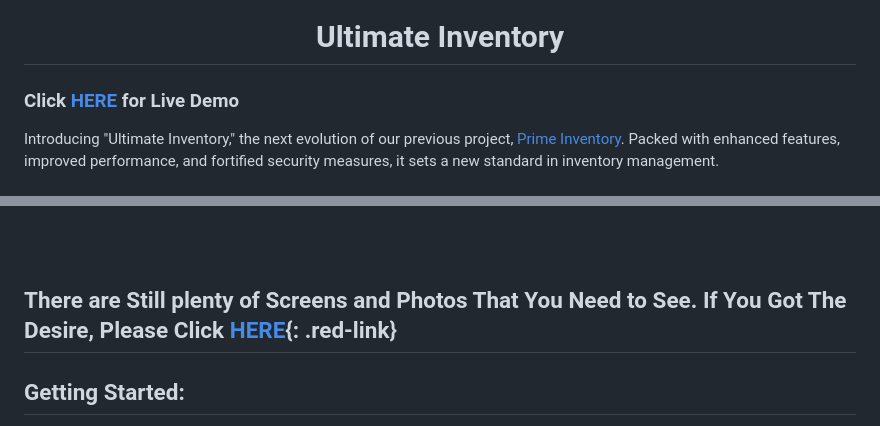
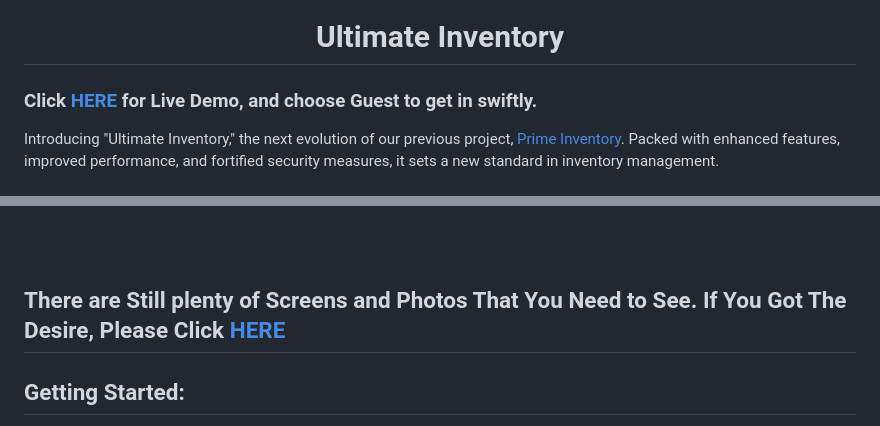
Before and after one commit to OsamaTbaileh/UltimateInventory, a Markdown page: README.md, 2 parts joined by grey strips. Rendered like a GitHub page.

Commit message:
docs: Update README.md

```diff
--- a/README.md
+++ b/README.md
@@ -2,7 +2,7 @@
   <h1> Ultimate Inventory </h1>
 </div>
 
-### Click [HERE](https://ultimateinventory.pythonanywhere.com) for Live Demo
+### Click [HERE](https://ultimateinventory.pythonanywhere.com) for Live Demo, and choose Guest to get in swiftly.
 
 Introducing "Ultimate Inventory," the next evolution of our previous project, [Prime Inventory](https://github.com/OsamaTbaileh/PrimeInventory). Packed with enhanced features, improved performance, and fortified security measures, it sets a new standard in inventory management.
 
@@ -83,7 +83,7 @@ Basic Colors   |  Extended Colors
 
 <br/><br/>
 
-## There are Still plenty of Screens and Photos That You Need to See. If You Got The Desire, Please Click [HERE](https://github.com/OsamaTbaileh/UltimateInventory/tree/main/static/assets){: .red-link}
+## There are Still plenty of Screens and Photos That You Need to See. If You Got The Desire, Please Click [HERE](https://github.com/OsamaTbaileh/UltimateInventory/tree/main/static/assets)
 
 
 ## Getting Started:
```
